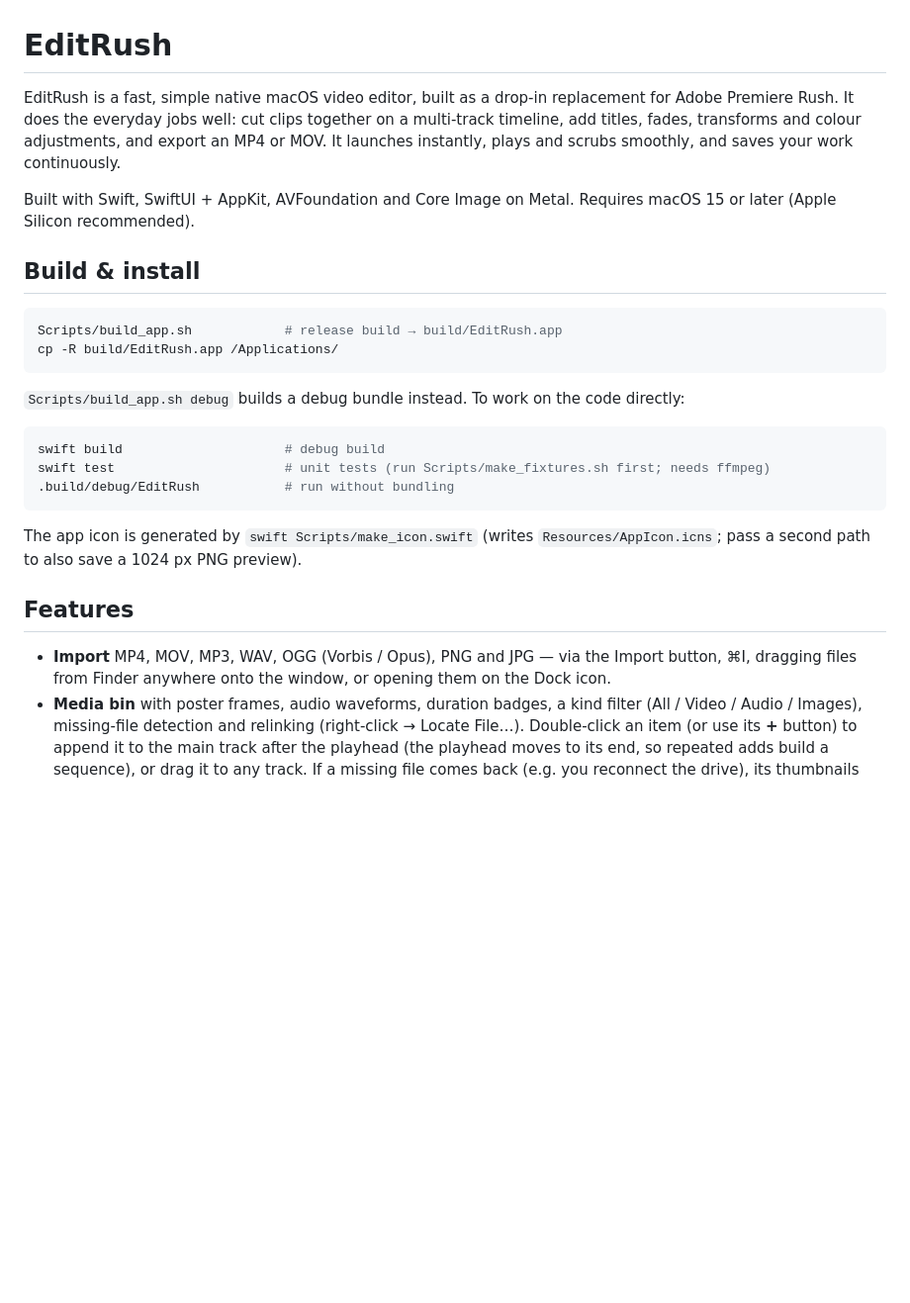
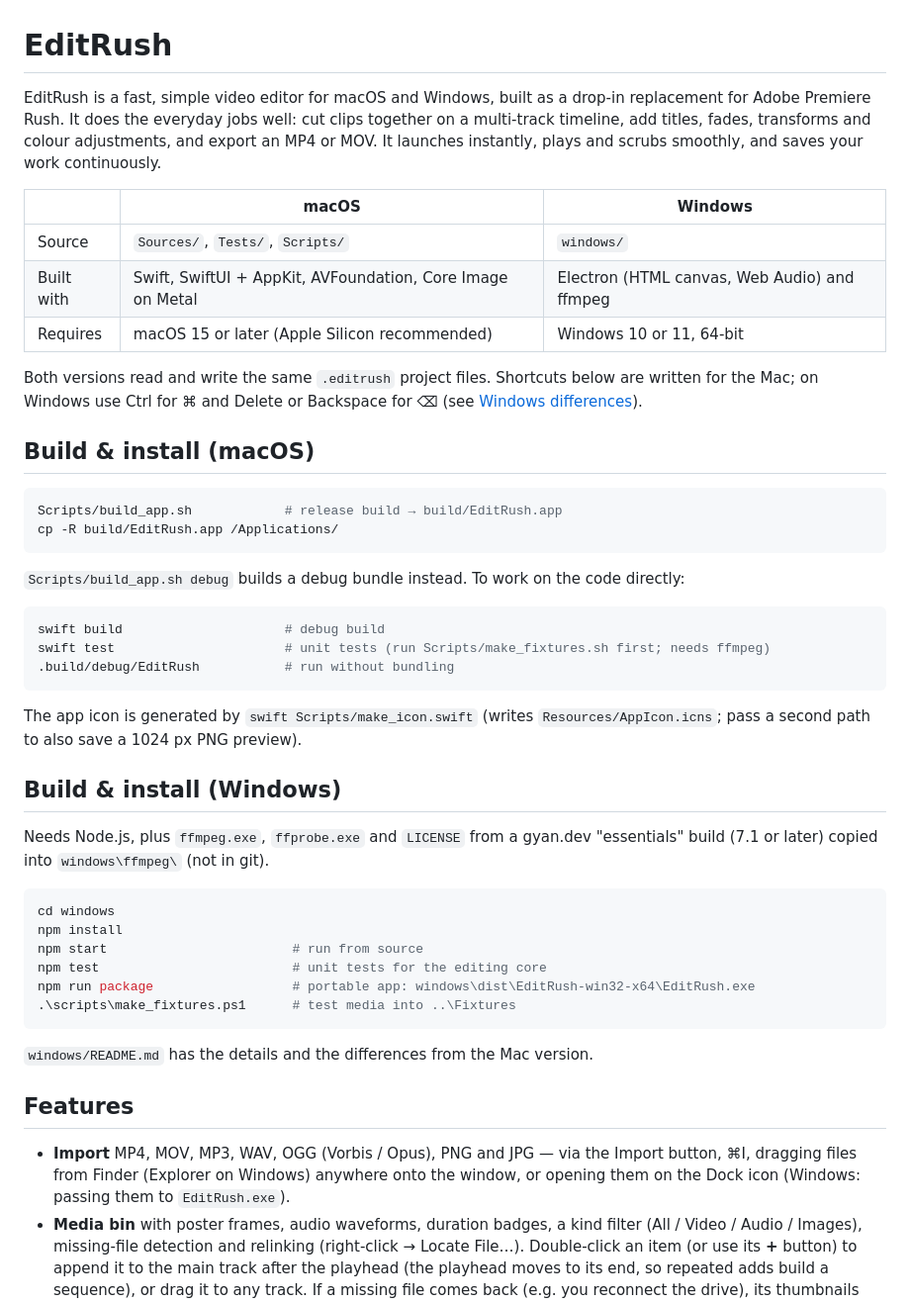
Before and after one commit to ce-plai/EditRush, a Markdown page: README.md, the part around one of its changes. Shown at 99% size. GitHub-like rendering; blank space fills up the shorter version.

Commit message:
README: cover the Windows version
The top-level README described only the macOS app. It now covers both
platforms: build steps for each, Windows paths and shortcut equivalents,
and the differences of the Windows version.

Co-Authored-By: Claude Opus 5.5 <noreply@anthropic.com>

````diff
--- a/README.md
+++ b/README.md
@@ -1,14 +1,21 @@
 # EditRush
 
-EditRush is a fast, simple native macOS video editor, built as a drop-in replacement for
-Adobe Premiere Rush. It does the everyday jobs well: cut clips together on a multi-track
+EditRush is a fast, simple video editor for macOS and Windows, built as a drop-in replacement
+for Adobe Premiere Rush. It does the everyday jobs well: cut clips together on a multi-track
 timeline, add titles, fades, transforms and colour adjustments, and export an MP4 or MOV.
 It launches instantly, plays and scrubs smoothly, and saves your work continuously.
 
-Built with Swift, SwiftUI + AppKit, AVFoundation and Core Image on Metal. Requires macOS 15
-or later (Apple Silicon recommended).
+| | macOS | Windows |
+| --- | --- | --- |
+| Source | `Sources/`, `Tests/`, `Scripts/` | `windows/` |
+| Built with | Swift, SwiftUI + AppKit, AVFoundation, Core Image on Metal | Electron (HTML canvas, Web Audio) and ffmpeg |
+| Requires | macOS 15 or later (Apple Silicon recommended) | Windows 10 or 11, 64-bit |
 
-## Build & install
+Both versions read and write the same `.editrush` project files. Shortcuts below are written
+for the Mac; on Windows use Ctrl for ⌘ and Delete or Backspace for ⌫ (see
+[Windows differences](#windows)).
+
+## Build & install (macOS)
 
 ```sh
 Scripts/build_app.sh            # release build → build/EditRush.app
@@ -26,10 +33,27 @@ swift test                      # unit tests (run Scripts/make_fixtures.sh first
 The app icon is generated by `swift Scripts/make_icon.swift` (writes `Resources/AppIcon.icns`;
 pass a second path to also save a 1024 px PNG preview).
 
+## Build & install (Windows)
+
+Needs Node.js, plus `ffmpeg.exe`, `ffprobe.exe` and `LICENSE` from a gyan.dev "essentials"
+build (7.1 or later) copied into `windows\ffmpeg\` (not in git).
+
+```powershell
+cd windows
+npm install
+npm start                        # run from source
+npm test                         # unit tests for the editing core
+npm run package                  # portable app: windows\dist\EditRush-win32-x64\EditRush.exe
+.\scripts\make_fixtures.ps1      # test media into ..\Fixtures
+```
+
+`windows/README.md` has the details and the differences from the Mac version.
+
 ## Features
 
 - **Import** MP4, MOV, MP3, WAV, OGG (Vorbis / Opus), PNG and JPG — via the Import button,
-  ⌘I, dragging files from Finder anywhere onto the window, or opening them on the Dock icon.
+  ⌘I, dragging files from Finder (Explorer on Windows) anywhere onto the window, or opening
+  them on the Dock icon (Windows: passing them to `EditRush.exe`).
 - **Media bin** with poster frames, audio waveforms, duration badges, a kind filter
   (All / Video / Audio / Images), missing-file detection and relinking (right-click → Locate File…).
   Double-click an item (or use its **+** button) to append it to the main track after the playhead
````
Also changed, not shown: other parts of README.md (+18 -3 lines).
